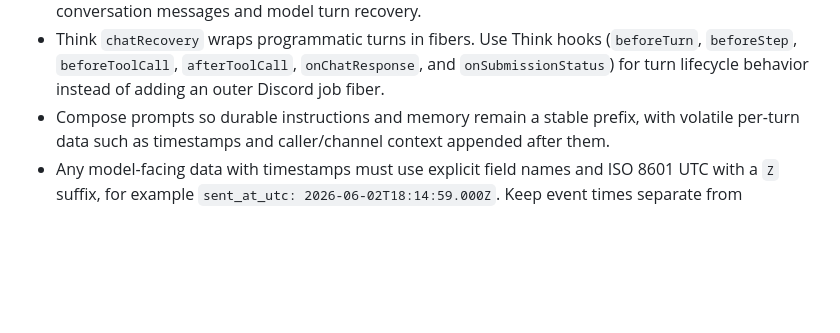
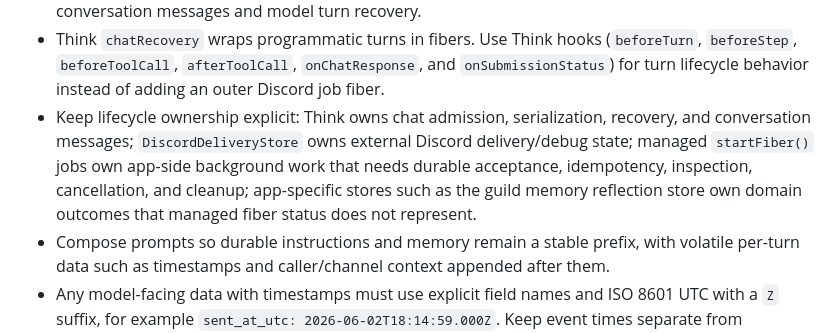
Before and after one commit to jswny/sturm, a Markdown page: AGENTS.md, the part around the change. Drawn GitHub-style; blank space fills up the shorter version.

Commit message:
Document agent lifecycle ownership

```diff
--- a/AGENTS.md
+++ b/AGENTS.md
@@ -63,6 +63,7 @@ If the application uses Durable Objects or Workflows, refer to the relevant best
 - `ChatAgent` extends `@cloudflare/think` and uses Think `submitMessages()` for durable chat admission, idempotency, FIFO turn serialization, submission status, and chat recovery. Do not reintroduce a separate custom chat queue unless explicitly requested.
 - Keep Discord-specific external delivery state in `DiscordDeliveryStore`: webhook/debug response targets, terminal delivery status, debug results, and generated image artifact metadata. Think owns conversation messages and model turn recovery.
 - Think `chatRecovery` wraps programmatic turns in fibers. Use Think hooks (`beforeTurn`, `beforeStep`, `beforeToolCall`, `afterToolCall`, `onChatResponse`, and `onSubmissionStatus`) for turn lifecycle behavior instead of adding an outer Discord job fiber.
+- Keep lifecycle ownership explicit: Think owns chat admission, serialization, recovery, and conversation messages; `DiscordDeliveryStore` owns external Discord delivery/debug state; managed `startFiber()` jobs own app-side background work that needs durable acceptance, idempotency, inspection, cancellation, and cleanup; app-specific stores such as the guild memory reflection store own domain outcomes that managed fiber status does not represent.
 - Compose prompts so durable instructions and memory remain a stable prefix, with volatile per-turn data such as timestamps and caller/channel context appended after them.
 - Any model-facing data with timestamps must use explicit field names and ISO 8601 UTC with a `Z` suffix, for example `sent_at_utc: 2026-06-02T18:14:59.000Z`. Keep event times separate from observation times. The outer Code Mode tool stamps every persisted result with `code_executed_at_utc`, so inner chat tools do not need their own observation timestamp solely to show history freshness. Add a tool-specific observation timestamp such as `retrieved_at_utc` only when data may persist or be interpreted outside Code Mode, or when several observations in one Code Mode run need distinct timing. Omit observation timestamps for per-turn runtime context that is rebuilt immediately before the model call and can rely on `current_timestamp_utc`. Do not use relative time phrases or Discord timestamp markup in prompts, runtime context, tool outputs, or session summaries intended for model reasoning.
 - Prompt caching must stay correct for cross-channel guild memory. Reuse cached memory context while the shared memory and memory-rendering contract are unchanged; refresh it when either changes.
```
